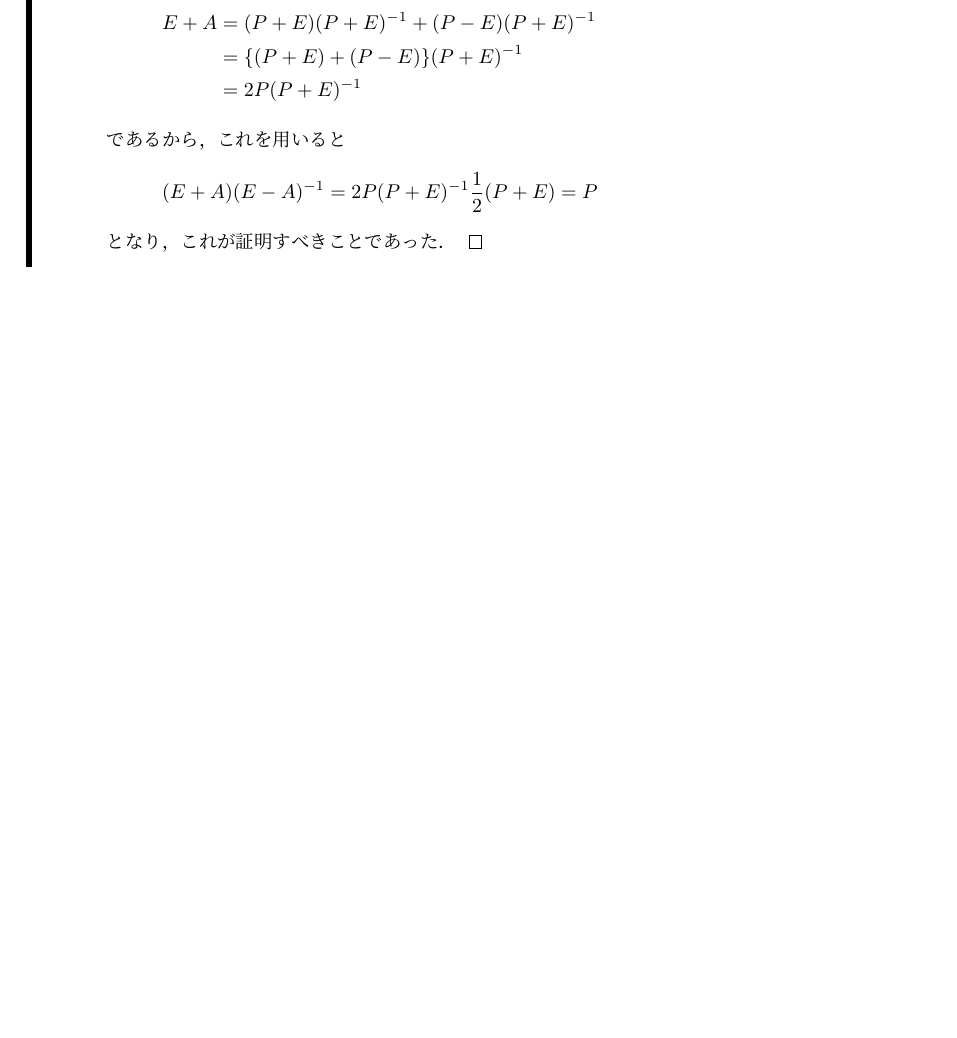
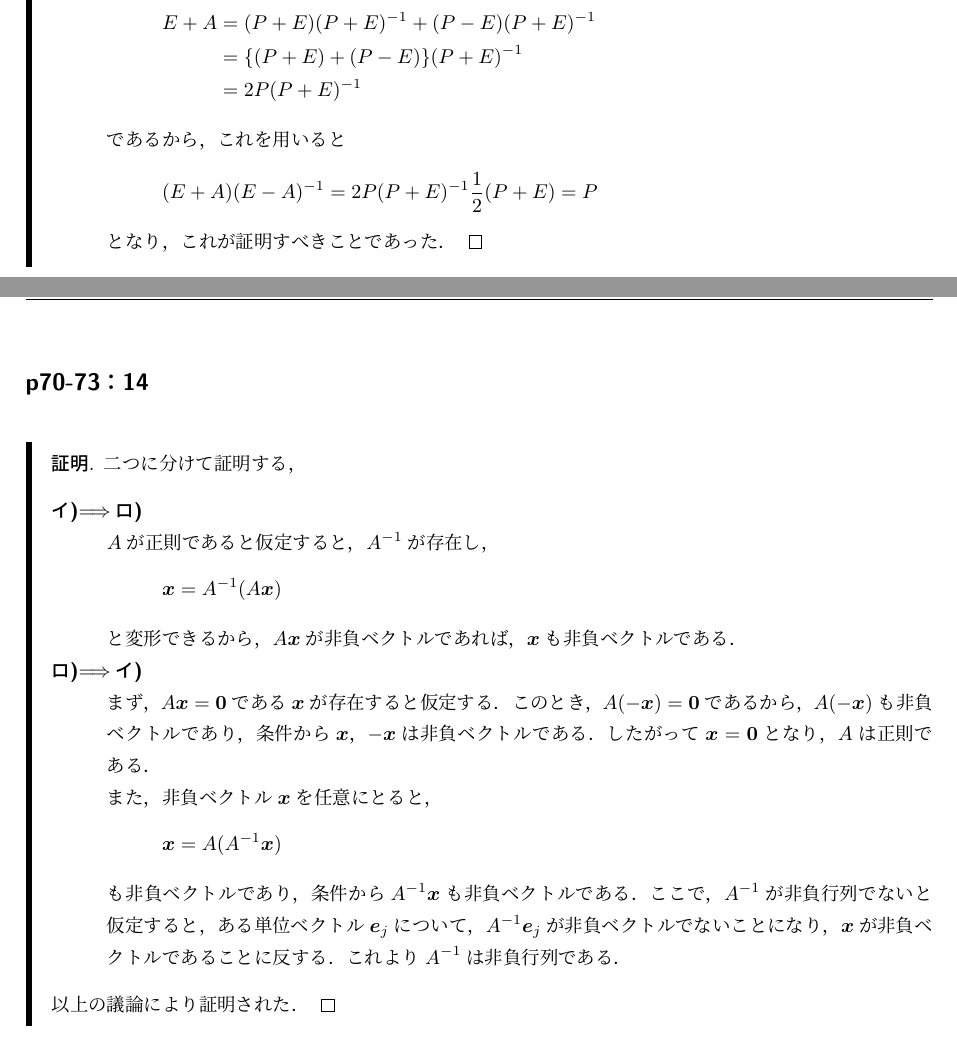
Before and after one commit to NamaSwimming/saito_senkei_kaitou, a LaTeX document (saito_senkei_kaitou.tex): part of page 31 of 32 before the commit and two parts of pages 31 and 32 of 33 after it, the two joined at a grey line, cut so that both start at the same text, the shorter picture padded with empty space. Compiled offline with upLaTeX and dvipdfmx.

Commit message:
p70-73:14の解答を追加．

```diff
--- a/saito_senkei_kaitou.tex
+++ b/saito_senkei_kaitou.tex
@@ -1965,6 +1965,41 @@ $X=(x_{ij}),~Y=(y_{ij})$とする．
 
 \newpage
 
+
+\subsection*{p70-73：14}
+\addcontentsline{toc}{subsection}{\texorpdfstring{p70-73：14}{p70-73：14}}
+
+\begin{leftbar}
+\begin{proof}
+    二つに分けて証明する，
+\begin{description}
+    \item[イ)$\Longrightarrow$ロ)] \mbox{} \\
+    $A$が正則であると仮定すると，$A^{-1}$が存在し，
+    \[
+        \bm{x} = A^{-1} (A\bm{x})
+    \]
+    と変形できるから，$A \bm{x}$が非負ベクトルであれば，$\bm{x}$も非負ベクトルである．
+    \item[ロ)$\Longrightarrow$イ)] \mbox{} \\
+    まず，$ A \bm{x} =\bm{0}$である$\bm{x}$が存在すると仮定する．このとき，$A (-\bm{x}) =\bm{0}$であるから，
+    $A (-\bm{x})$も非負ベクトルであり，条件から$ \bm{x}$，$-\bm{x}$は非負ベクトルである．
+    したがって$\bm{x}=\bm{0}$となり，$A$は正則である．
+
+    また，非負ベクトル$\bm{x}$を任意にとると，
+    \[
+        \bm{x} = A (A^{-1} \bm{x})
+    \]
+    も非負ベクトルであり，条件から$A^{-1} \bm{x}$も非負ベクトルである．
+    ここで，$A^{-1}$が非負行列でないと仮定すると，ある単位ベクトル$\bm{e}_j$について，
+    $A^{-1} \bm{e}_j $が非負ベクトルでないことになり，$\bm{x}$が非負ベクトルであることに反する．
+    これより$A^{-1}$は非負行列である．
+\end{description}
+以上の議論により証明された．
+\end{proof}
+\end{leftbar}
+
+
+\newpage
+
 \section*{附録\three}
 \addcontentsline{toc}{section}{\texorpdfstring{附録\three}{附録\three}}
 
```
Also changed, not shown: saito_senkei_kaitou.pdf.
